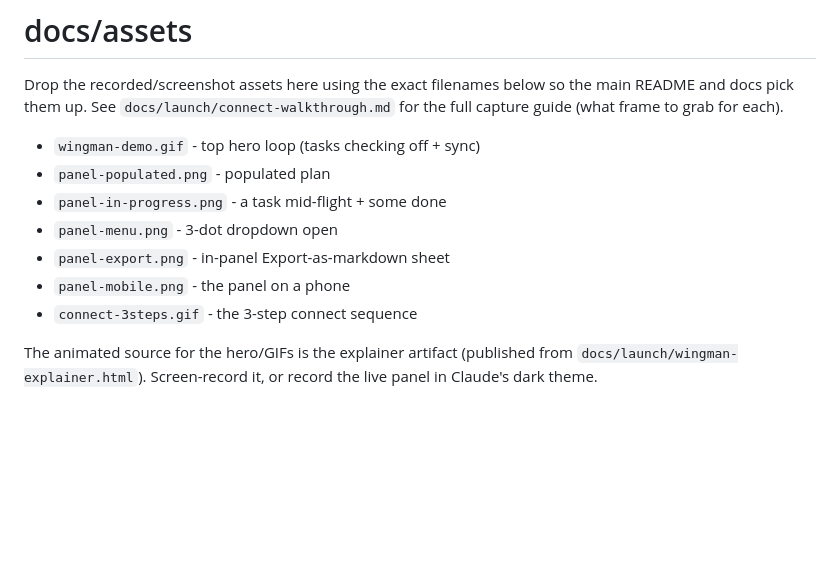
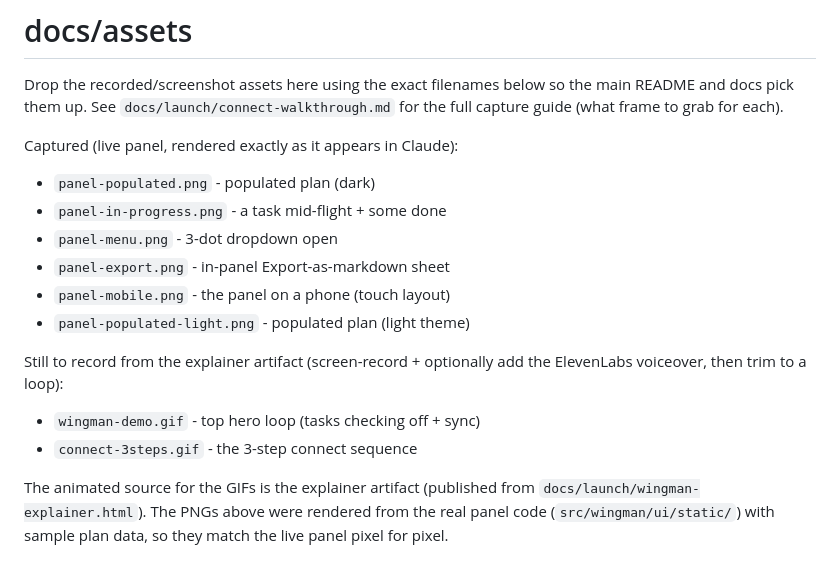
Before and after one commit to adeoluwaadesina/wingman-mcp, a Markdown page: docs/assets/README.md, the part around the change. Rendered like a GitHub page; blank space fills up the shorter version.

```diff
--- a/docs/assets/README.md
+++ b/docs/assets/README.md
@@ -4,14 +4,22 @@ Drop the recorded/screenshot assets here using the exact filenames below so the
 main README and docs pick them up. See `docs/launch/connect-walkthrough.md` for
 the full capture guide (what frame to grab for each).
 
-- `wingman-demo.gif` - top hero loop (tasks checking off + sync)
-- `panel-populated.png` - populated plan
+Captured (live panel, rendered exactly as it appears in Claude):
+
+- `panel-populated.png` - populated plan (dark)
 - `panel-in-progress.png` - a task mid-flight + some done
 - `panel-menu.png` - 3-dot dropdown open
 - `panel-export.png` - in-panel Export-as-markdown sheet
-- `panel-mobile.png` - the panel on a phone
+- `panel-mobile.png` - the panel on a phone (touch layout)
+- `panel-populated-light.png` - populated plan (light theme)
+
+Still to record from the explainer artifact (screen-record + optionally add the
+ElevenLabs voiceover, then trim to a loop):
+
+- `wingman-demo.gif` - top hero loop (tasks checking off + sync)
 - `connect-3steps.gif` - the 3-step connect sequence
 
-The animated source for the hero/GIFs is the explainer artifact (published from
-`docs/launch/wingman-explainer.html`). Screen-record it, or record the live panel
-in Claude's dark theme.
+The animated source for the GIFs is the explainer artifact (published from
+`docs/launch/wingman-explainer.html`). The PNGs above were rendered from the real
+panel code (`src/wingman/ui/static/`) with sample plan data, so they match the
+live panel pixel for pixel.
```
Also changed, not shown: README.md (+32 -4 lines), docs/assets/panel-export.png (added), docs/assets/panel-in-progress.png (added), docs/assets/panel-menu.png (added), docs/assets/panel-mobile.png (added), docs/assets/panel-populated-light.png (added), docs/assets/panel-populated.png (added), 1 other file.
